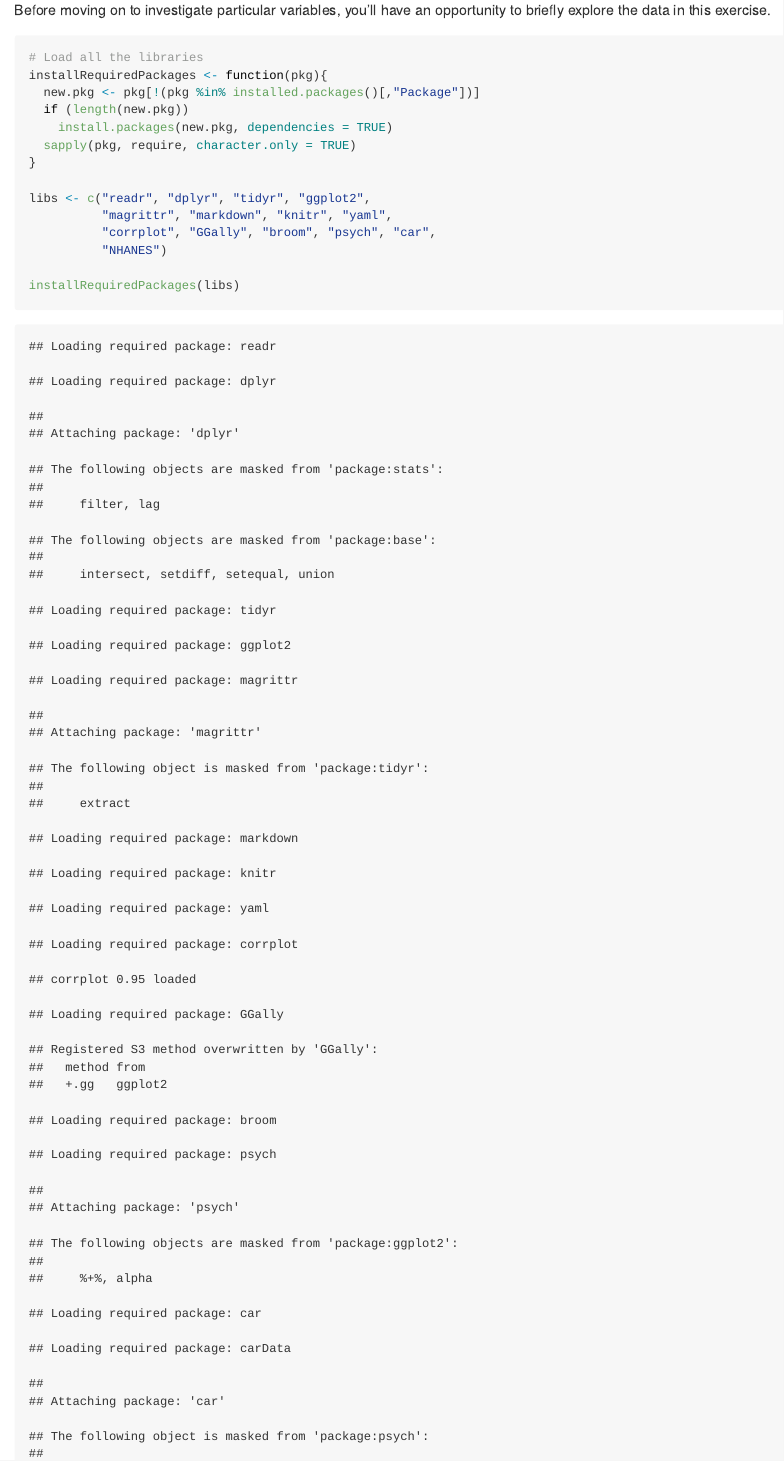
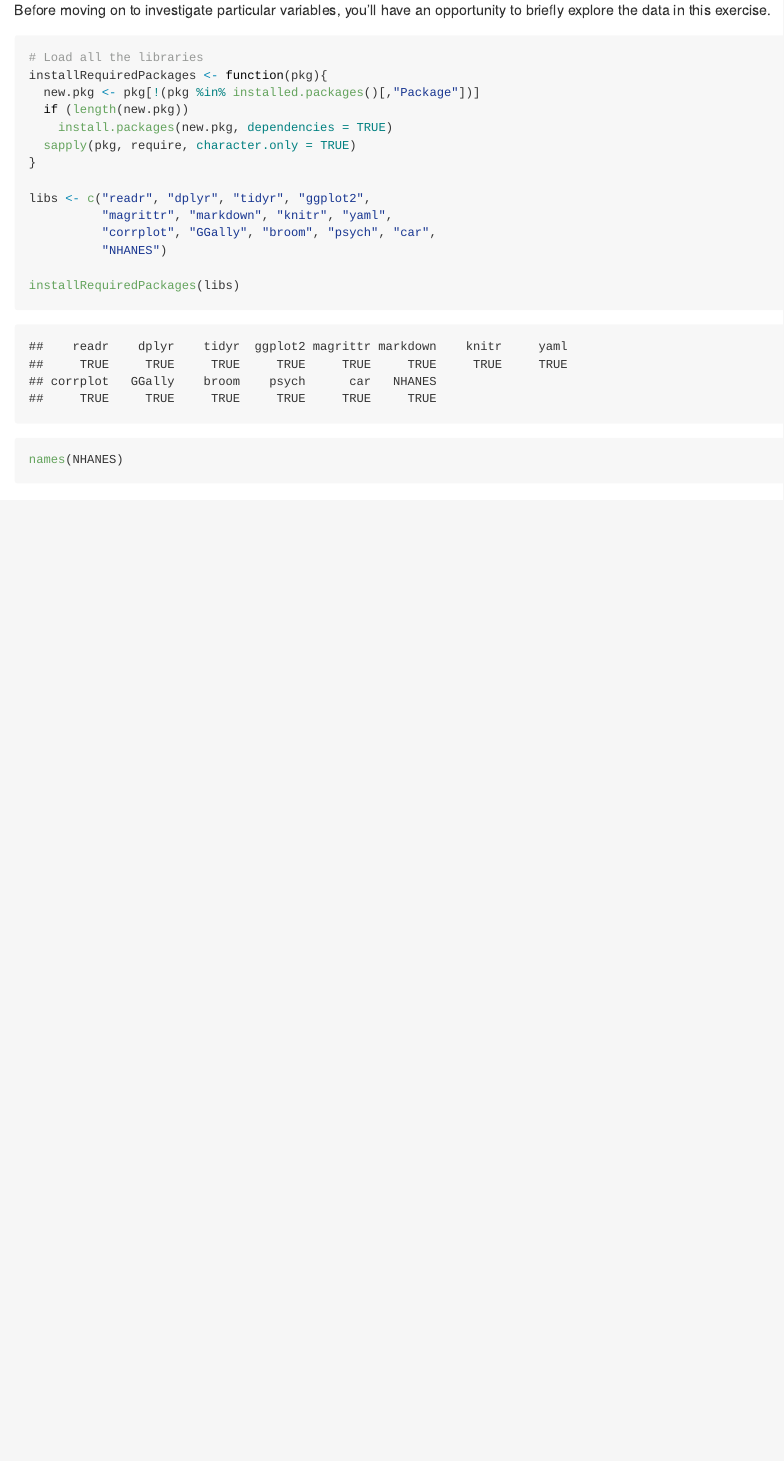
Before and after one commit to shravan-kuchkula/Regression, an R Markdown document (Inference.Rmd): the page in a window 1100 px wide, from 1360 px down. Rendered offline with R 4.5, knitr and Pandoc, with nearby package versions; some code elsewhere in the file could not run offline; long lines of code are wrapped.

Commit message:
Inference updated

````diff
--- a/Inference.Rmd
+++ b/Inference.Rmd
@@ -38,7 +38,7 @@ Thoughout this chapter, you will use the `NHANES` dataset from the `NHANES` R pa
 
 Before moving on to investigate particular variables, you'll have an opportunity to briefly explore the data in this exercise.
 
-```{r}
+```{r message = FALSE, warning= FALSE}
 # Load all the libraries
 installRequiredPackages <- function(pkg){
   new.pkg <- pkg[!(pkg %in% installed.packages()[,"Package"])]
````
Also changed, not shown: Inference.md, 4 other files.
